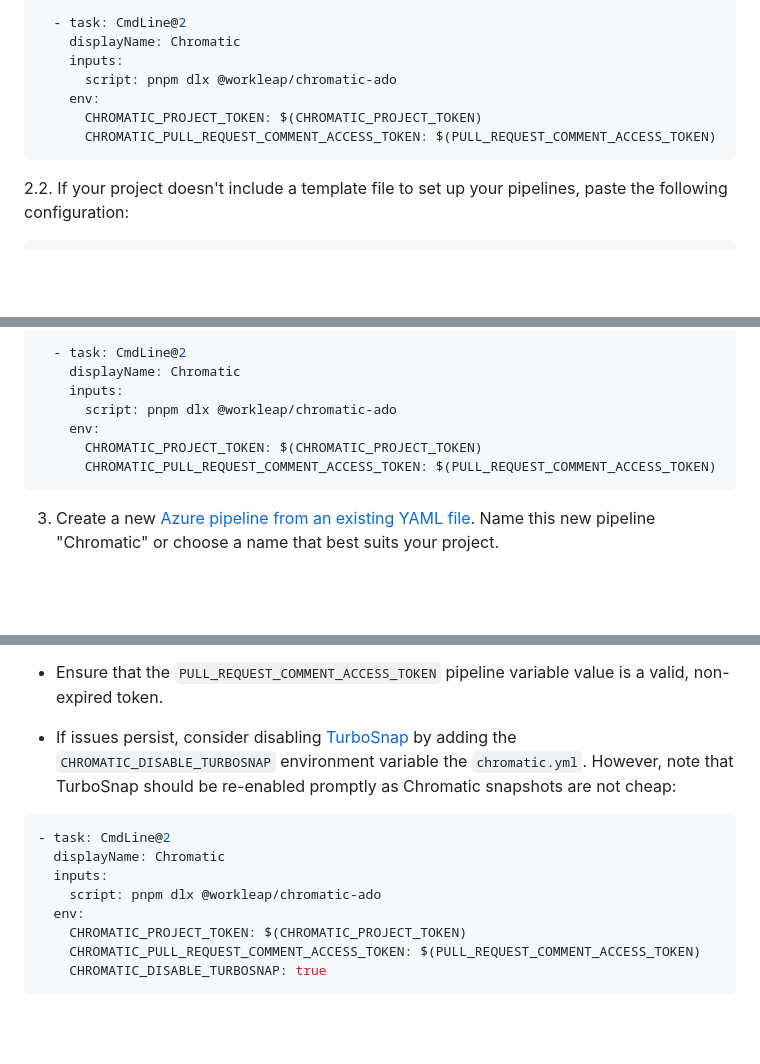
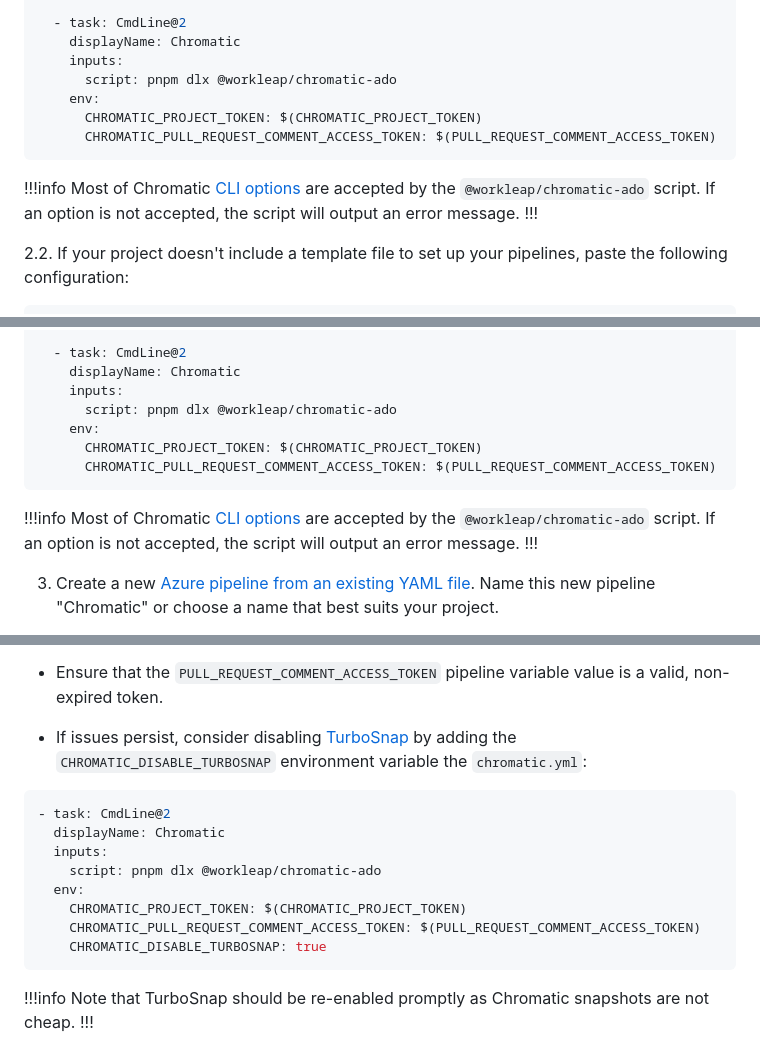
Before and after one commit to gsoft-inc/wl-chromado, a Markdown page: docs/getting-started.md, 3 parts joined by grey strips. Drawn GitHub-style; blank space fills up the shorter version.

Commit message:
docs: Added an available options docs page

````diff
--- a/docs/getting-started.md
+++ b/docs/getting-started.md
@@ -102,6 +102,10 @@ steps:
       CHROMATIC_PULL_REQUEST_COMMENT_ACCESS_TOKEN: $(PULL_REQUEST_COMMENT_ACCESS_TOKEN)
 ```
 
+!!!info
+Most of Chromatic [CLI options](https://www.chromatic.com/docs/cli/#configuration-options) are accepted by the `@workleap/chromatic-ado` script. If an option is not accepted, the script will output an error message.
+!!!
+
 2.2. If your project doesn't include a template file to set up your pipelines, paste the following configuration:
 
 ```yaml #19,54,56-57 chromatic.yml
@@ -164,6 +168,10 @@ steps:
       CHROMATIC_PULL_REQUEST_COMMENT_ACCESS_TOKEN: $(PULL_REQUEST_COMMENT_ACCESS_TOKEN)
 ```
 
+!!!info
+Most of Chromatic [CLI options](https://www.chromatic.com/docs/cli/#configuration-options) are accepted by the `@workleap/chromatic-ado` script. If an option is not accepted, the script will output an error message.
+!!!
+
 3. Create a new [Azure pipeline from an existing YAML file](https://www.nathannellans.com/post/azure-devops-yaml-pipelines-part-1). Name this new pipeline "Chromatic" or choose a name that best suits your project.
 
 4. Add the newly created Chromatic pipeline as a **required** [build validation](https://learn.microsoft.com/en-us/azure/devops/repos/git/branch-policies?view=azure-devops&tabs=browser#build-validation) for your `main` branch. Ensure that the build validation is **required**. This is crucial as any visual changes detected by Chromatic will automatically be accepted on the main branch.
@@ -223,7 +231,7 @@ If you encounter issues with the Chromatic pipeline, follow these steps:
 
 - Ensure that the `PULL_REQUEST_COMMENT_ACCESS_TOKEN` pipeline variable value is a valid, non-expired token.
 
-- If issues persist, consider disabling [TurboSnap](https://www.chromatic.com/docs/turbosnap/) by adding the `CHROMATIC_DISABLE_TURBOSNAP` environment variable the `chromatic.yml`. However, note that TurboSnap should be re-enabled promptly as Chromatic snapshots are not cheap:
+- If issues persist, consider disabling [TurboSnap](https://www.chromatic.com/docs/turbosnap/) by adding the `CHROMATIC_DISABLE_TURBOSNAP` environment variable the `chromatic.yml`:
 
 ```yaml !#8 chromatic.yml
 - task: CmdLine@2
@@ -235,3 +243,7 @@ If you encounter issues with the Chromatic pipeline, follow these steps:
     CHROMATIC_PULL_REQUEST_COMMENT_ACCESS_TOKEN: $(PULL_REQUEST_COMMENT_ACCESS_TOKEN)
     CHROMATIC_DISABLE_TURBOSNAP: true
 ```
+
+!!!info
+Note that TurboSnap should be re-enabled promptly as Chromatic snapshots are not cheap.
+!!!
````
Also changed, not shown: other parts of docs/getting-started.md (+1 -1 lines), docs/available-options.md (added, +43 -0 lines).
